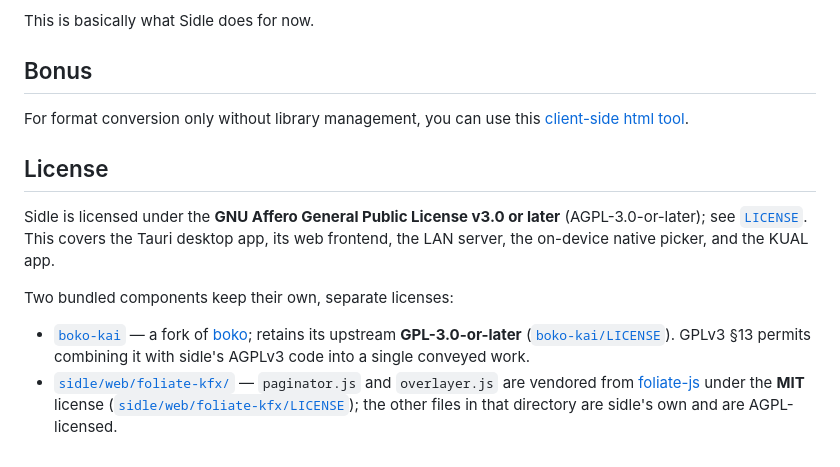
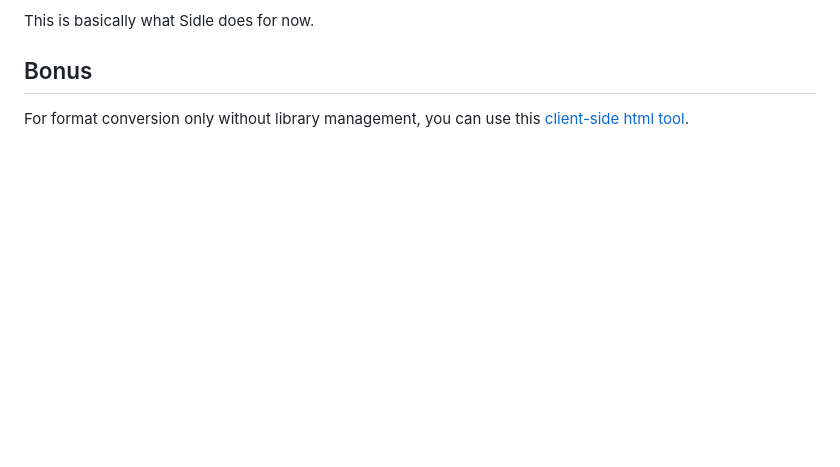
Before and after one commit to huangziwei/sidle, a Markdown page: README.md, the part around the change. GitHub-like rendering; blank space fills up the shorter version.

Commit message:
update: README

```diff
--- a/README.md
+++ b/README.md
@@ -57,15 +57,3 @@ This is basically what Sidle does for now.
 ## Bonus
 
 For format conversion only without library management, you can use this [client-side html tool](https://hzwei.dev/tools/boko.html).
-
-## License
-
-Sidle is licensed under the **GNU Affero General Public License v3.0 or later**
-(AGPL-3.0-or-later); see [`LICENSE`](./LICENSE). This covers the Tauri desktop
-app, its web frontend, the LAN server, the on-device native picker, and the
-KUAL app.
-
-Two bundled components keep their own, separate licenses:
-
-- [`boko-kai`](./boko-kai/) — a fork of [boko](https://github.com/zacharydenton/boko); retains its upstream **GPL-3.0-or-later** ([`boko-kai/LICENSE`](./boko-kai/LICENSE)). GPLv3 §13 permits combining it with sidle's AGPLv3 code into a single conveyed work.
-- [`sidle/web/foliate-kfx/`](./sidle/web/foliate-kfx/) — `paginator.js` and `overlayer.js` are vendored from [foliate-js](https://github.com/johnfactotum/foliate-js) under the **MIT** license ([`sidle/web/foliate-kfx/LICENSE`](./sidle/web/foliate-kfx/LICENSE)); the other files in that directory are sidle's own and are AGPL-licensed.
```
